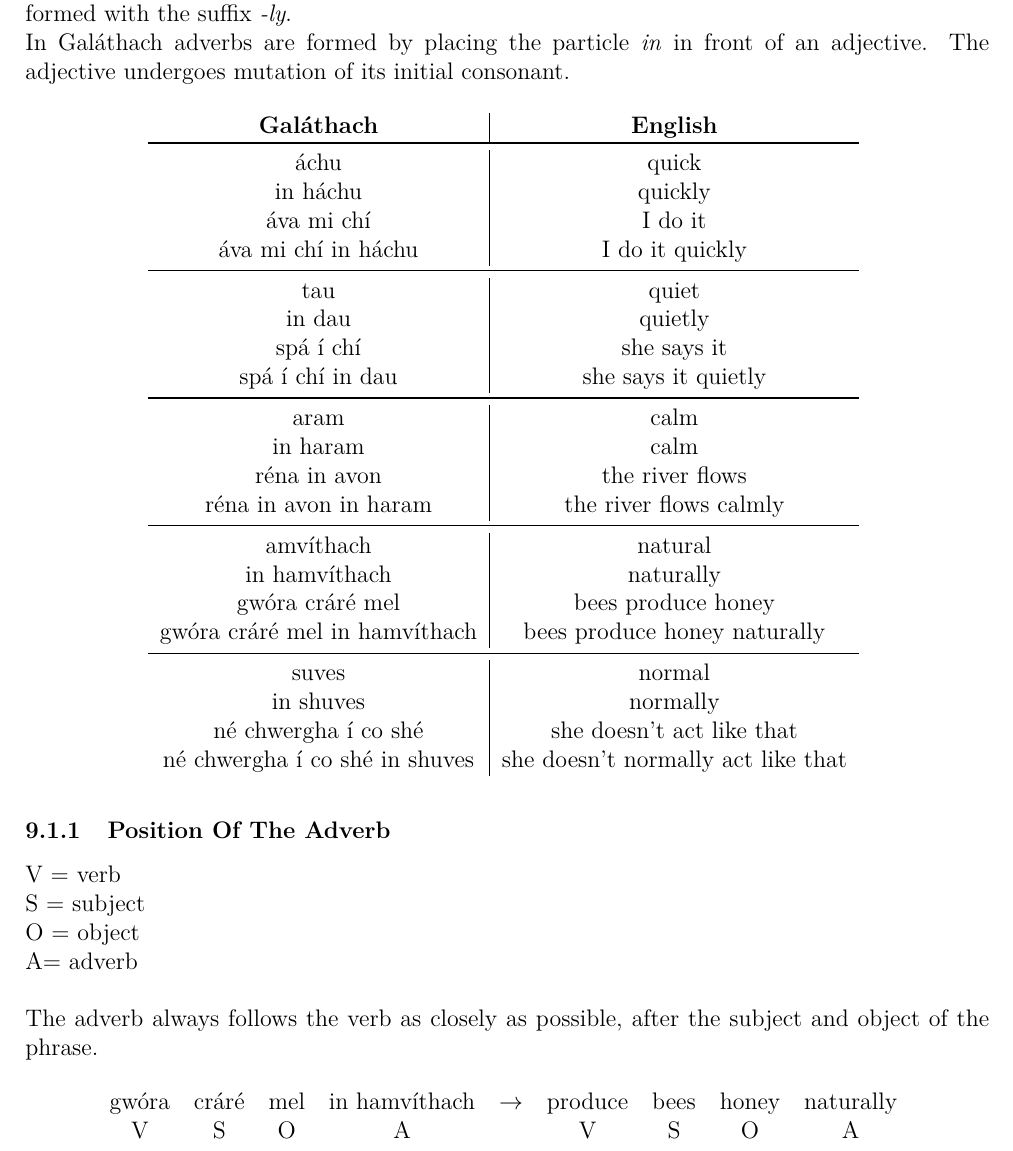
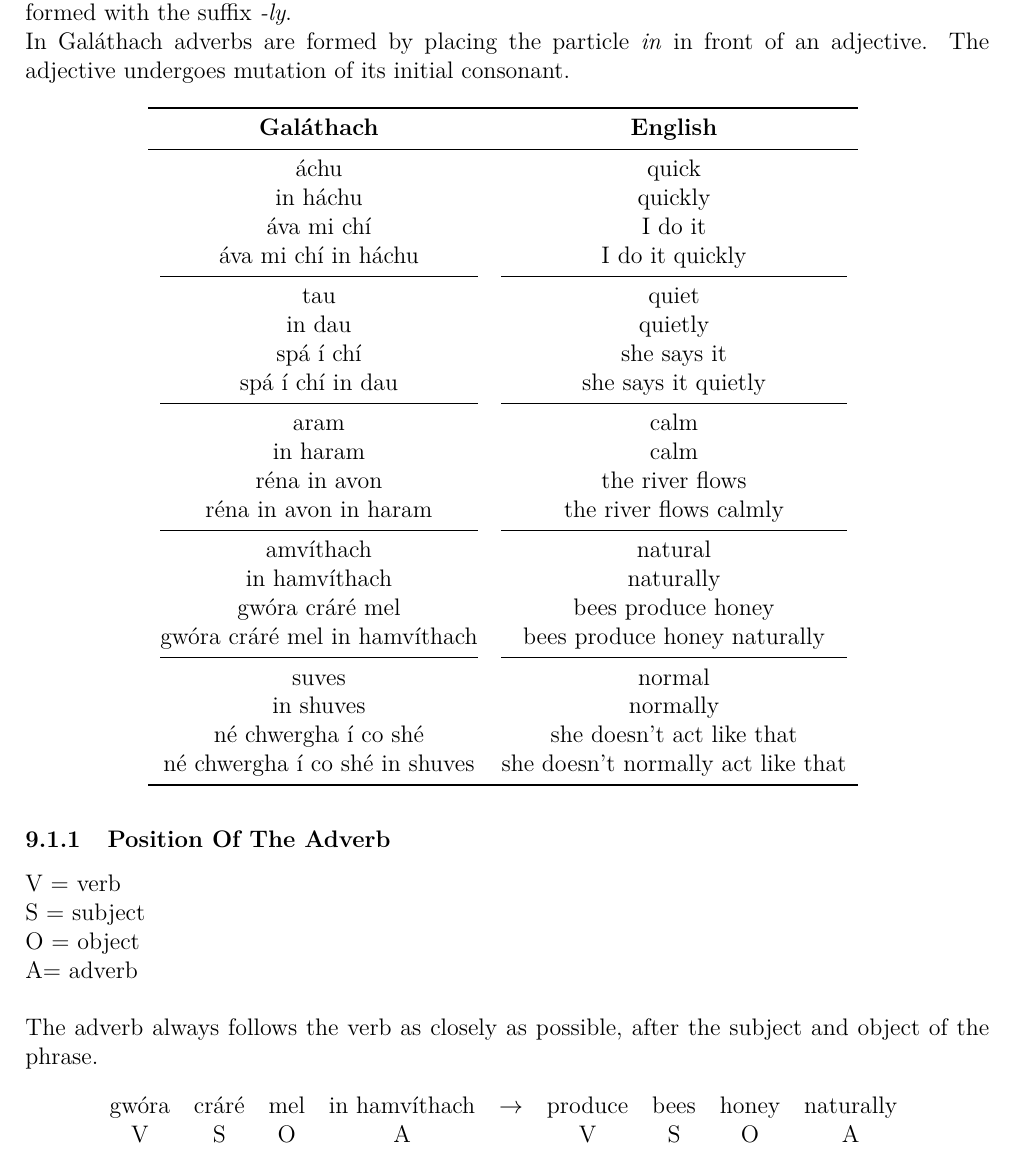
Before and after one commit to rockwolf/Gal-thach-hAtev-u, a LaTeX document (modern-gaulish-lessons/modern-gaulish-lessons.tex, which reads modern-gaulish-lessons/lesson8.tex): part of page 66 of 83, cut so that both start at the same text. Compiled offline with pdfLaTeX.

Commit message:
Lesson 8 tables fixed.

```diff
--- a/modern-gaulish-lessons/lesson8.tex
+++ b/modern-gaulish-lessons/lesson8.tex
@@ -10,33 +10,35 @@ English examples are: quickly, quietly, calmly, naturally, normally. In English
 In Gal\'{a}thach adverbs are formed by placing the particle \textit{in} in front of an adjective. The adjective undergoes mutation of its initial consonant.
 \begin{table}[H]
 \centering
-\begin{tabular}{c|c}
+\begin{tabular}{cc}
+  \toprule
   \textbf{Gal\'{a}thach} & \textbf{English}\\
-  \toprule
+  \midrule
   \'{a}chu & quick\\
   in h\'{a}chu & quickly\\
   \'{a}va mi ch\'{\i} & I do it\\
   \'{a}va mi ch\'{\i} in h\'{a}chu & I do it quickly\\
-  \midrule
+  \cmidrule(lr){1-1}\cmidrule(lr){2-2}
   tau & quiet\\
   in dau & quietly\\
   sp\'{a} \'{\i} ch\'{\i} & she says it\\
   sp\'{a} \'{\i} ch\'{\i} in dau & she says it quietly\\
-  \midrule
+  \cmidrule(lr){1-1}\cmidrule(lr){2-2}
   aram & calm\\
   in haram & calm\\
   r\'{e}na in avon & the river flows\\
   r\'{e}na in avon in haram & the river flows calmly\\
-  \midrule
+  \cmidrule(lr){1-1}\cmidrule(lr){2-2}
   amv\'{\i}thach & natural\\
   in hamv\'{\i}thach & naturally\\
   gw\'{o}ra cr\'{a}r\'{e} mel & bees produce honey\\
   gw\'{o}ra cr\'{a}r\'{e} mel in hamv\'{\i}thach & bees produce honey naturally\\
-  \midrule
+  \cmidrule(lr){1-1}\cmidrule(lr){2-2}
   suves & normal\\
   in shuves & normally\\
   n\'{e} chwergha \'{\i} co sh\'{e} & she doesn't act like that\\
-  n\'{e} chwergha \'{\i} co sh\'{e} in shuves & she doesn't normally act like that
+  n\'{e} chwergha \'{\i} co sh\'{e} in shuves & she doesn't normally act like that\\
+  \bottomrule
 \end{tabular}
 \label{examples_adverb}
 \end{table}
```
